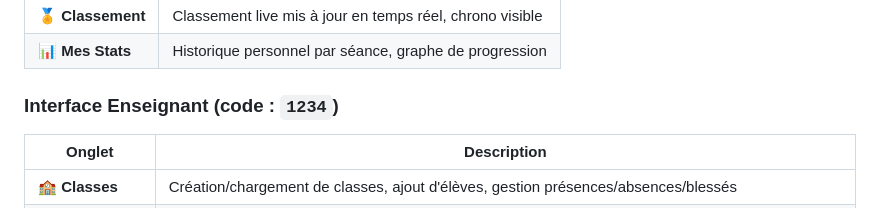
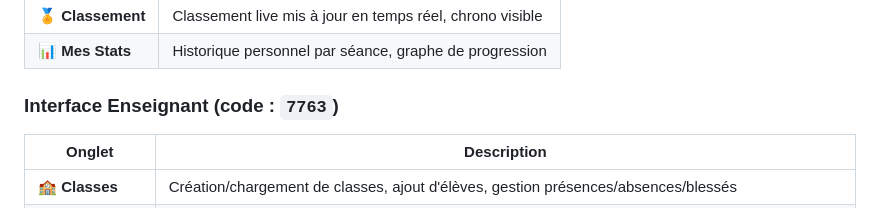
Before and after one commit to louisodilonschneider-web/Course-Orientation, a Markdown page: README.md, the part around the change. Rendered like a GitHub page.

```diff
--- a/README.md
+++ b/README.md
@@ -13,7 +13,7 @@ Un seul fichier HTML — aucune installation côté serveur.
 | 🏅 **Classement** | Classement live mis à jour en temps réel, chrono visible |
 | 📊 **Mes Stats** | Historique personnel par séance, graphe de progression |
 
-### Interface Enseignant (code : `1234`)
+### Interface Enseignant (code : `7763`)
 | Onglet | Description |
 |--------|-------------|
 | 🏫 **Classes** | Création/chargement de classes, ajout d'élèves, gestion présences/absences/blessés |
```
